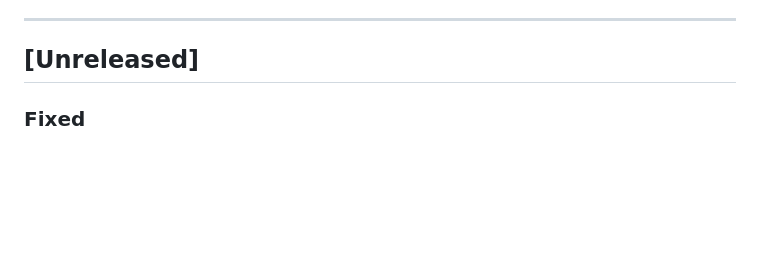
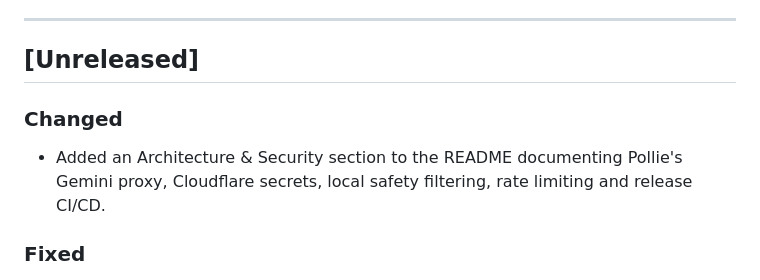
Before and after one commit to agustiarfalahi94/tiny-tapsters, a Markdown page: CHANGELOG.md, the part around the change. Drawn GitHub-style; blank space fills up the shorter version.

```diff
--- a/CHANGELOG.md
+++ b/CHANGELOG.md
@@ -6,6 +6,11 @@ Format: **Added** · **Fixed** · **Changed** · **Removed** · **Improved**
 ---
 
 ## [Unreleased]
+
+### Changed
+- Added an Architecture & Security section to the README documenting
+  Pollie's Gemini proxy, Cloudflare secrets, local safety filtering, rate
+  limiting and release CI/CD.
 
 ### Fixed
 - **Pollie was stuck on whatever text-to-speech engine Android handed her.**
```
Also changed, not shown: README.md (+46 -0 lines).
